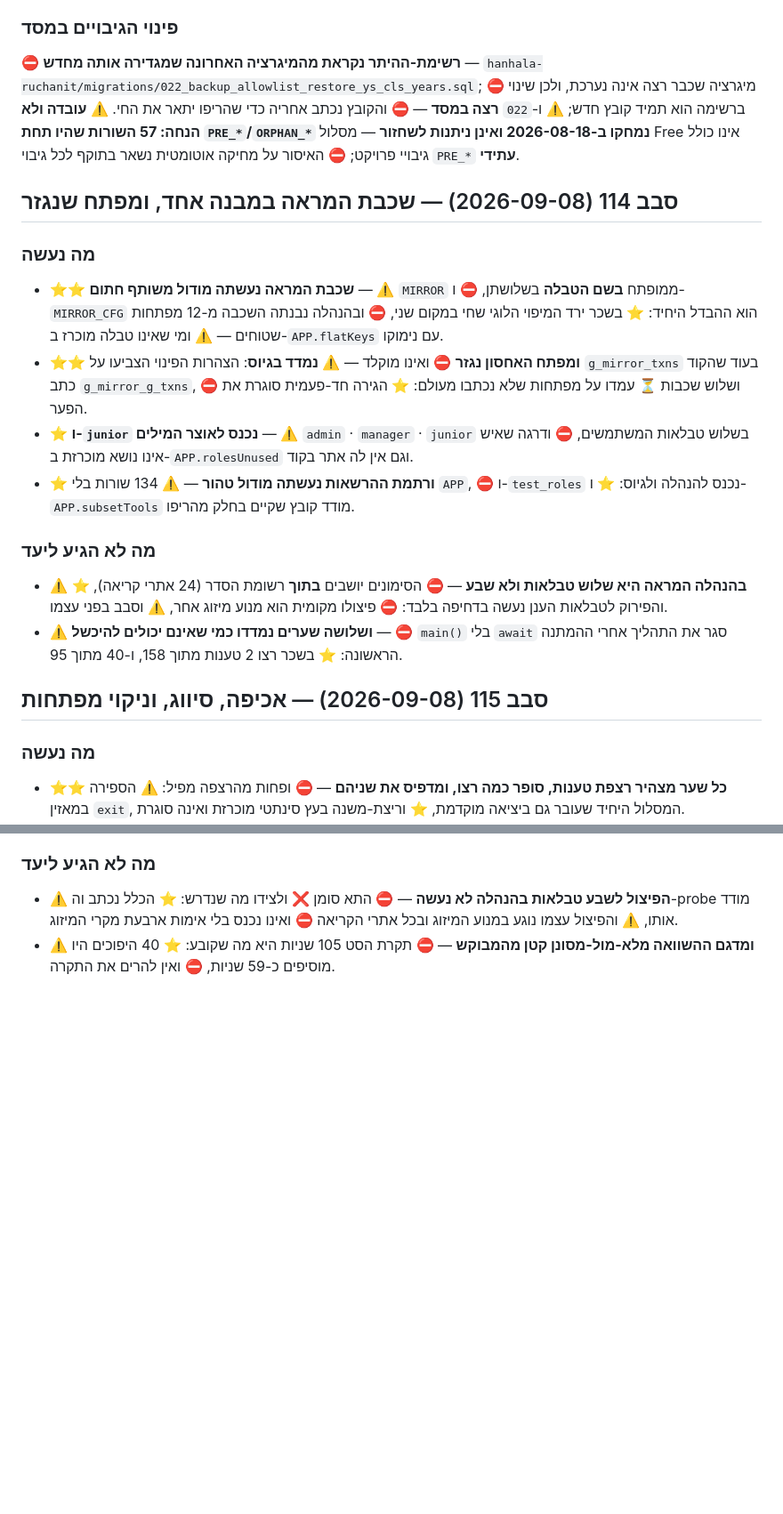
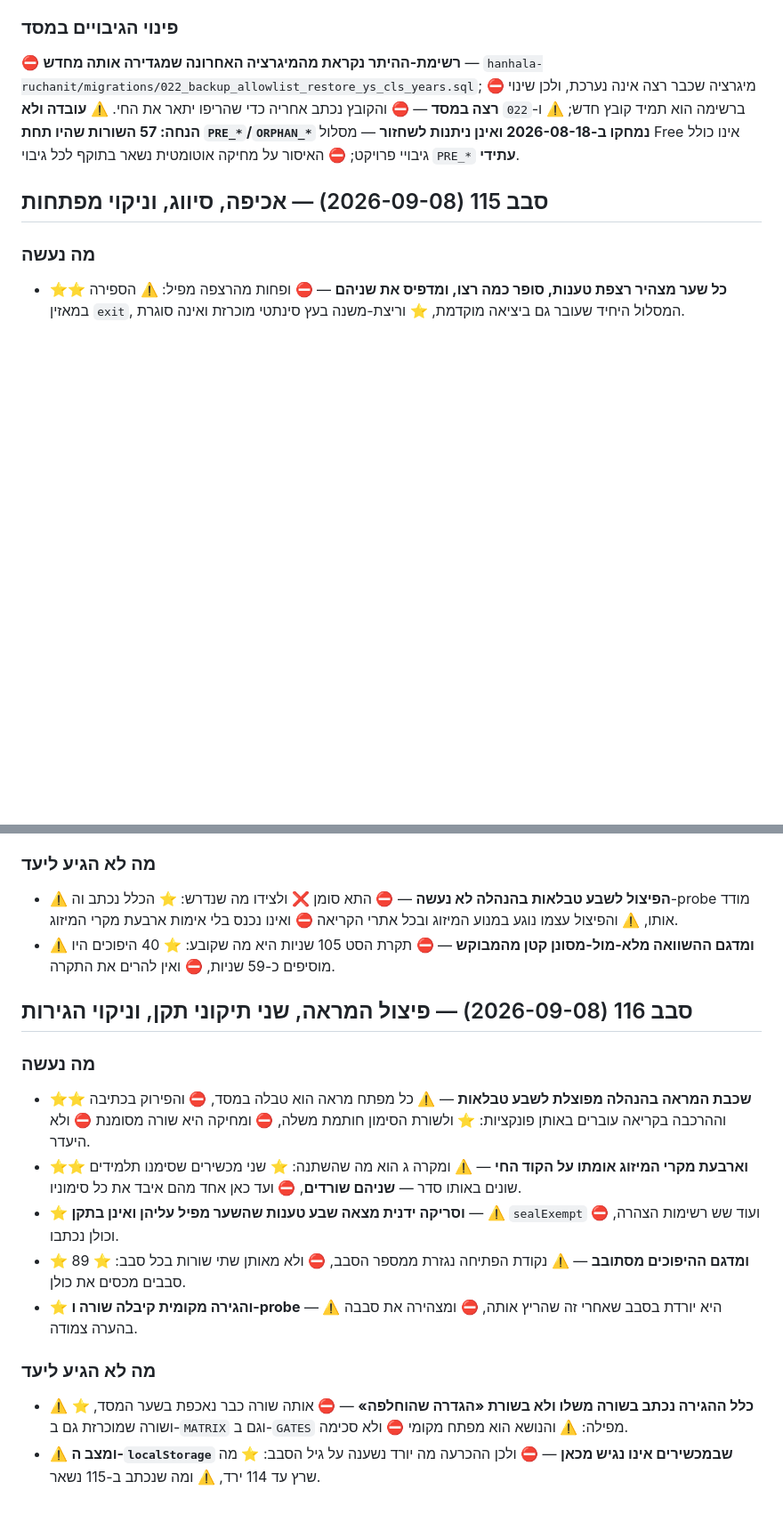
Before and after one commit to ygtotlrl-lab/schar-limud, a Markdown page: CLAUDE.md, 2 parts joined by grey strips. Shown at 89% size. GitHub-like rendering; blank space fills up the shorter version.

Commit message:
פרק סבב 116, ושורת «עודכן לאחרונה»
Co-Authored-By: Claude Opus 5 <noreply@anthropic.com>
Claude-Session: https://claude.ai/code/session_01TbMZ4EQUTeFqnxVjC2XYP5

```diff
--- a/CLAUDE.md
+++ b/CLAUDE.md
@@ -325,16 +325,6 @@
 ב-2026-08-18 ואינן ניתנות לשחזור** — מסלול Free אינו כולל גיבויי פרויקט;
 ⛔ האיסור על מחיקה אוטומטית נשאר בתוקף לכל גיבוי `PRE_*` **עתידי**.
 
-## סבב 114 (2026-09-08) — שכבת המראה במבנה אחד, ומפתח שנגזר
-### מה נעשה
-- ⭐⭐ **שכבת המראה נעשתה מודול משותף חתום** — ⚠️ `MIRROR` ממופתח **בשם הטבלה** בשלושתן, ⛔ ו-`MIRROR_CFG` הוא ההבדל היחיד: ⭐ בשכר ירד המיפוי הלוגי שחי במקום שני, ⛔ ובהנהלה נבנתה השכבה מ-12 מפתחות שטוחים — ⚠️ ומי שאינו טבלה מוכרז ב-`APP.flatKeys` עם נימוקו.
-- ⭐⭐ **ומפתח האחסון נגזר** ⛔ ואינו מוקלד — ⚠️ **נמדד בגיוס**: הצהרות הפינוי הצביעו על `g_mirror_txns` בעוד שהקוד כתב `g_mirror_g_txns`, ⛔ ושלוש שכבות ⏳ עמדו על מפתחות שלא נכתבו מעולם: ⭐ הגירה חד-פעמית סוגרת את הפער.
-- ⭐ **ו-`junior` נכנס לאוצר המילים** — ⚠️ `admin` · `manager` · `junior` בשלוש טבלאות המשתמשים, ⛔ ודרגה שאיש אינו נושא מוכרזת ב-`APP.rolesUnused` וגם אין לה אתר בקוד.
-- ⭐ **ורתמת ההרשאות נעשתה מודול טהור** — ⚠️ 134 שורות בלי `APP`, ⛔ ו-`test_roles` נכנס להנהלה ולגיוס: ⭐ ו-`APP.subsetTools` מודד קובץ שקיים בחלק מהריפו.
-### מה לא הגיע ליעד
-- ⚠️ **בהנהלה המראה היא שלוש טבלאות ולא שבע** — ⛔ הסימונים יושבים **בתוך** רשומת הסדר (24 אתרי קריאה), ⭐ והפירוק לטבלאות הענן נעשה בדחיפה בלבד: ⛔ פיצולו מקומית הוא מנוע מיזוג אחר, ⚠️ וסבב בפני עצמו.
-- ⚠️ **ושלושה שערים נמדדו כמי שאינם יכולים להיכשל** — ⛔ `main()` בלי `await` סגר את התהליך אחרי ההמתנה הראשונה: ⭐ בשכר רצו 2 טענות מתוך 158, ו-40 מתוך 95.
-
 ## סבב 115 (2026-09-08) — אכיפה, סיווג, וניקוי מפתחות
 ### מה נעשה
 - ⭐⭐ **כל שער מצהיר רצפת טענות, סופר כמה רצו, ומדפיס את שניהם** — ⛔ ופחות מהרצפה מפיל: ⚠️ הספירה במאזין `exit`, המסלול היחיד שעובר גם ביציאה מוקדמת, ⭐ וריצת-משנה בעץ סינתטי מוכרזת ואינה סוגרת.
@@ -345,3 +335,14 @@
 ### מה לא הגיע ליעד
 - ⚠️ **הפיצול לשבע טבלאות בהנהלה לא נעשה** — ⛔ התא סומן ❌ ולצידו מה שנדרש: ⭐ הכלל נכתב וה-probe מודד אותו, ⚠️ והפיצול עצמו נוגע במנוע המיזוג ובכל אתרי הקריאה ⛔ ואינו נכנס בלי אימות ארבעת מקרי המיזוג.
 - ⚠️ **ומדגם ההשוואה מלא-מול-מסונן קטן מהמבוקש** — ⛔ תקרת הסט 105 שניות היא מה שקובע: ⭐ 40 היפוכים היו מוסיפים כ-59 שניות, ⛔ ואין להרים את התקרה.
+
+## סבב 116 (2026-09-08) — פיצול המראה, שני תיקוני תקן, וניקוי הגירות
+### מה נעשה
+- ⭐⭐ **שכבת המראה בהנהלה מפוצלת לשבע טבלאות** — ⚠️ כל מפתח מראה הוא טבלה במסד, ⛔ והפירוק בכתיבה וההרכבה בקריאה עוברים באותן פונקציות: ⭐ ולשורת הסימון חותמת משלה, ⛔ ומחיקה היא שורה מסומנת ⛔ ולא היעדר.
+- ⭐⭐ **וארבעת מקרי המיזוג אומתו על הקוד החי** — ⚠️ ומקרה ג הוא מה שהשתנה: ⭐ שני מכשירים שסימנו תלמידים שונים באותו סדר — **שניהם שורדים**, ⛔ ועד כאן אחד מהם איבד את כל סימוניו.
+- ⭐ **וסריקה ידנית מצאה שבע טענות שהשער מפיל עליהן ואינן בתקן** — ⚠️ `sealExempt` ועוד שש רשימות הצהרה, ⛔ וכולן נכתבו.
+- ⭐ **ומדגם ההיפוכים מסתובב** — ⚠️ נקודת הפתיחה נגזרת ממספר הסבב, ⛔ ולא מאותן שתי שורות בכל סבב: ⭐ 89 סבבים מכסים את כולן.
+- ⭐ **והגירה מקומית קיבלה שורה ו-probe** — ⚠️ היא יורדת בסבב שאחרי זה שהריץ אותה, ⛔ ומצהירה את סבבה בהערה צמודה.
+### מה לא הגיע ליעד
+- ⚠️ **כלל ההגירה נכתב בשורה משלו ולא בשורת «הגדרה שהוחלפה»** — ⛔ אותה שורה כבר נאכפת בשער המסד, ⭐ ושורה שמוכרזת גם ב-`MATRIX` וגם ב-`GATES` מפילה: ⚠️ והנושא הוא מפתח מקומי ⛔ ולא סכימה.
+- ⚠️ **ומצב ה-`localStorage` שבמכשירים אינו נגיש מכאן** — ⛔ ולכן ההכרעה מה יורד נשענה על גיל הסבב: ⭐ מה שרץ עד 114 ירד, ⚠️ ומה שנכתב ב-115 נשאר.
```
